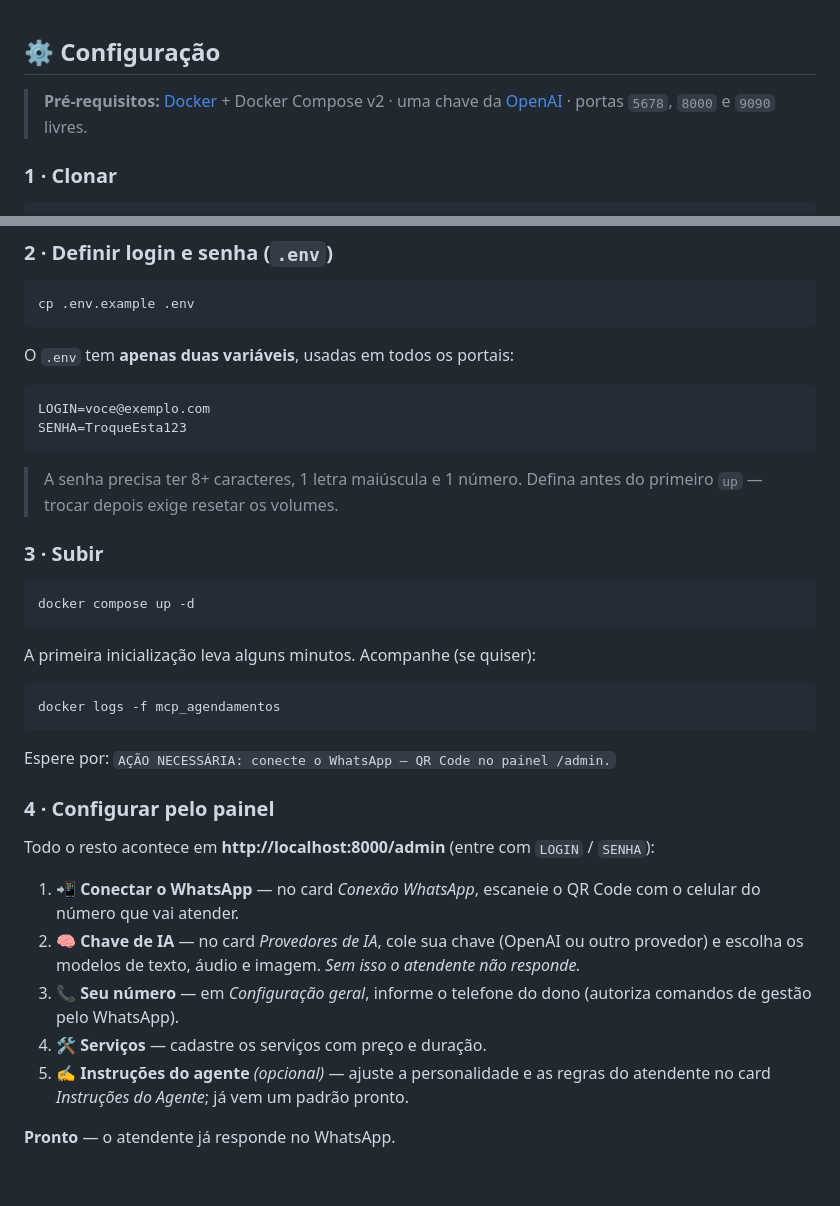
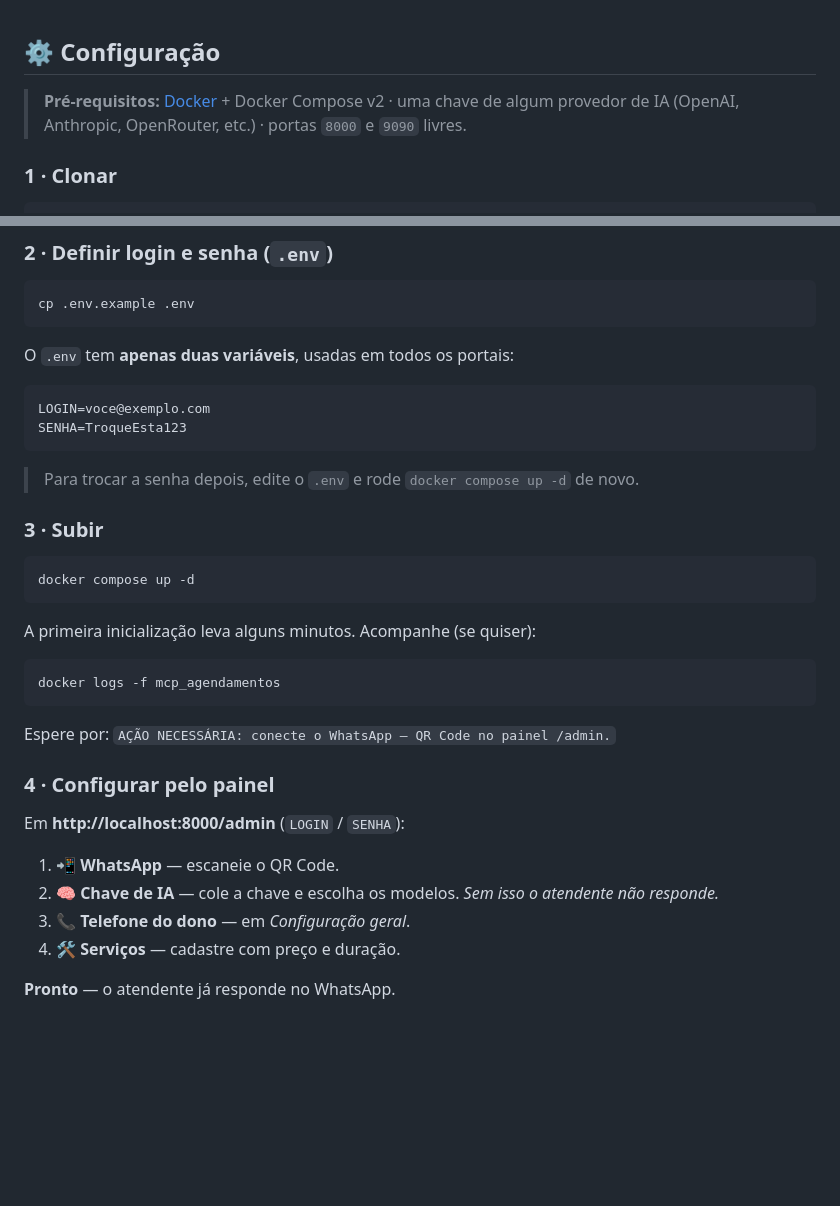
Before and after one commit to iurijw/MyAutoAtend, a Markdown page: README.md, 2 parts joined by grey strips. Drawn GitHub-style; blank space fills up the shorter version.

Commit message:
docs: simplifica README pos-remocao do n8n

````diff
--- a/README.md
+++ b/README.md
@@ -47,7 +47,7 @@ Serve qualquer negócio com hora marcada: **clínicas · petshops · salões ·
 
 ## ⚙ Configuração
 
-> **Pré-requisitos:** [Docker](https://docs.docker.com/get-docker/) + Docker Compose v2 · uma chave da [OpenAI](https://platform.openai.com/api-keys) · portas `5678`, `8000` e `9090` livres.
+> **Pré-requisitos:** [Docker](https://docs.docker.com/get-docker/) + Docker Compose v2 · uma chave de algum provedor de IA (OpenAI, Anthropic, OpenRouter, etc.) · portas `8000` e `9090` livres.
 
 ### 1 · Clonar
 
@@ -69,8 +69,7 @@ LOGIN=voce@exemplo.com
 SENHA=TroqueEsta123
 ```
 
-> A senha precisa ter 8+ caracteres, 1 letra maiúscula e 1 número.
-> Defina antes do primeiro `up` — trocar depois exige resetar os volumes.
+> Para trocar a senha depois, edite o `.env` e rode `docker compose up -d` de novo.
 
 ### 3 · Subir
 
@@ -88,13 +87,12 @@ Espere por: `AÇÃO NECESSÁRIA: conecte o WhatsApp — QR Code no painel /admin
 
 ### 4 · Configurar pelo painel
 
-Todo o resto acontece em **http://localhost:8000/admin** (entre com `LOGIN` / `SENHA`):
+Em **http://localhost:8000/admin** (`LOGIN` / `SENHA`):
 
-1. **📲 Conectar o WhatsApp** — no card *Conexão WhatsApp*, escaneie o QR Code com o celular do número que vai atender.
-2. **🧠 Chave de IA** — no card *Provedores de IA*, cole sua chave (OpenAI ou outro provedor) e escolha os modelos de texto, áudio e imagem. *Sem isso o atendente não responde.*
-3. **📞 Seu número** — em *Configuração geral*, informe o telefone do dono (autoriza comandos de gestão pelo WhatsApp).
-4. **🛠 Serviços** — cadastre os serviços com preço e duração.
-5. **✍️ Instruções do agente** *(opcional)* — ajuste a personalidade e as regras do atendente no card *Instruções do Agente*; já vem um padrão pronto.
+1. **📲 WhatsApp** — escaneie o QR Code.
+2. **🧠 Chave de IA** — cole a chave e escolha os modelos. *Sem isso o atendente não responde.*
+3. **📞 Telefone do dono** — em *Configuração geral*.
+4. **🛠 Serviços** — cadastre com preço e duração.
 
 **Pronto** — o atendente já responde no WhatsApp.
 
````
